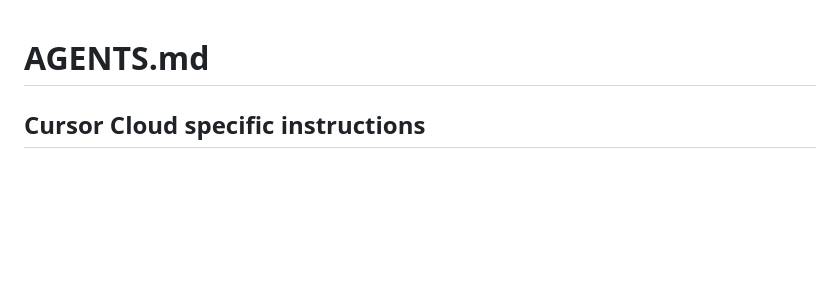
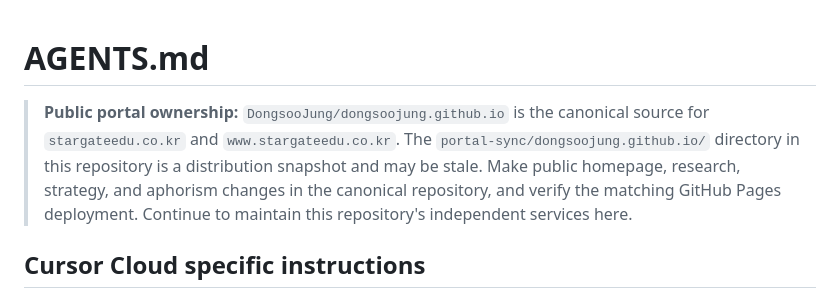
Before and after one commit to DongsooJung/-stargate, a Markdown page: AGENTS.md, the part around the change. Drawn GitHub-style; blank space fills up the shorter version.

Commit message:
Mark portal-sync as snapshot and point edits to canonical repository

```diff
--- a/AGENTS.md
+++ b/AGENTS.md
@@ -1,4 +1,6 @@
 # AGENTS.md
+
+> **Public portal ownership:** `DongsooJung/dongsoojung.github.io` is the canonical source for `stargateedu.co.kr` and `www.stargateedu.co.kr`. The `portal-sync/dongsoojung.github.io/` directory in this repository is a distribution snapshot and may be stale. Make public homepage, research, strategy, and aphorism changes in the canonical repository, and verify the matching GitHub Pages deployment. Continue to maintain this repository's independent services here.
 
 ## Cursor Cloud specific instructions
 
```
